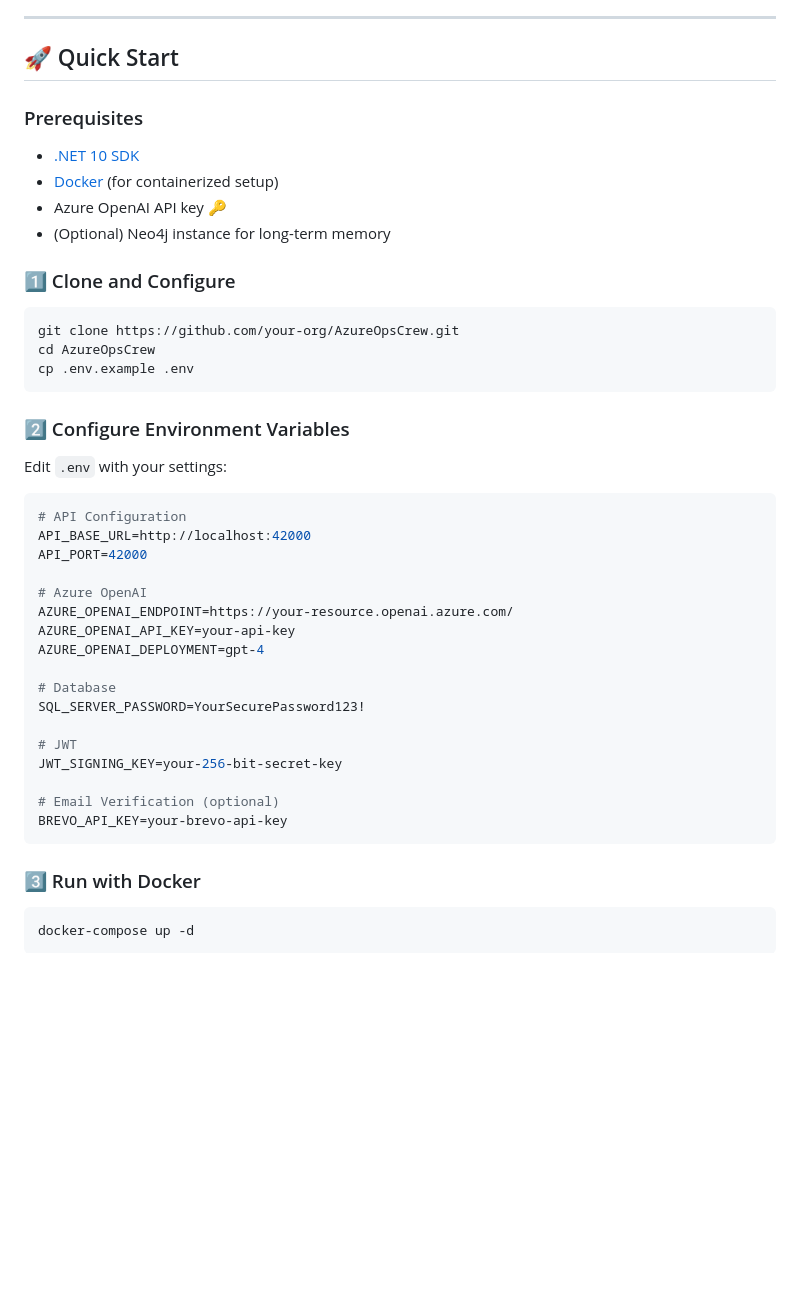
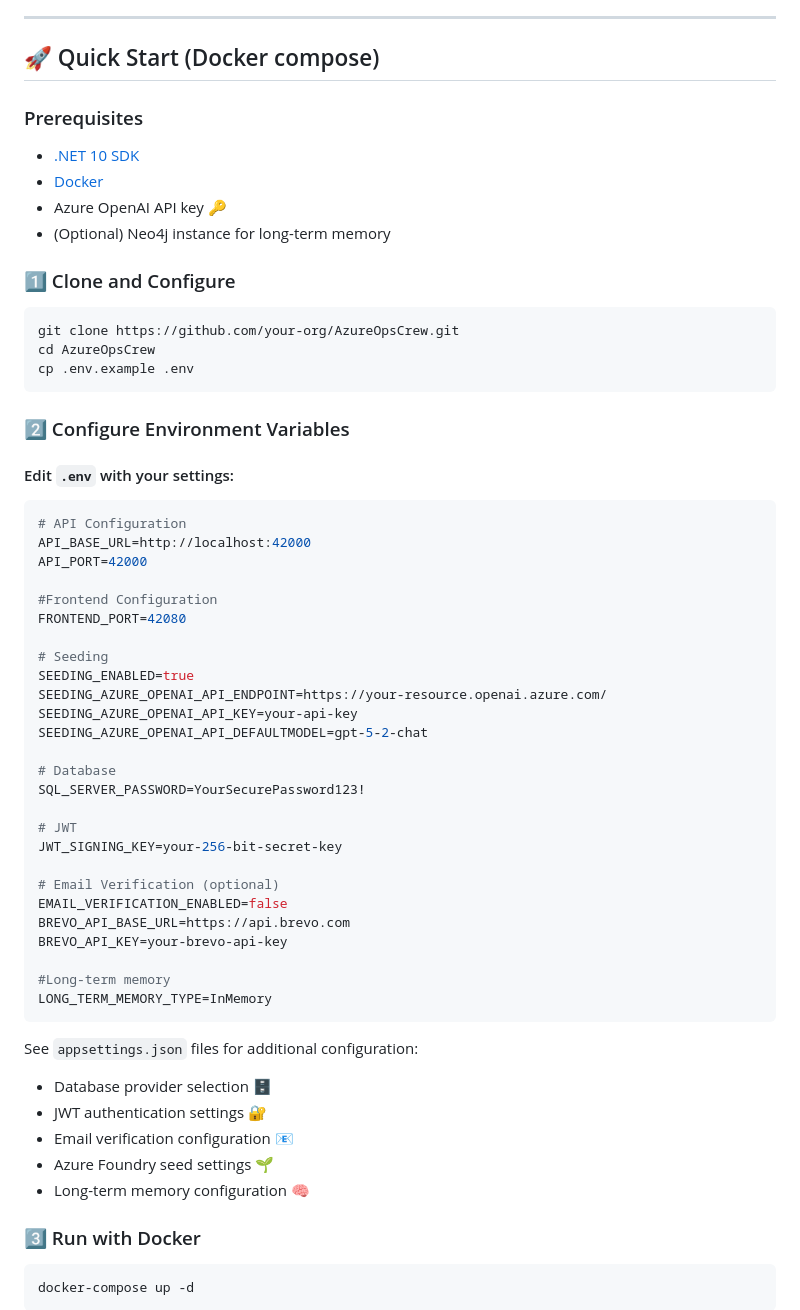
Before and after one commit to darkcodi/AzureOpsCrew, a Markdown page: README.md, the part around one of its changes. Rendered like a GitHub page; blank space fills up the shorter version.

````diff
--- a/README.md
+++ b/README.md
@@ -115,12 +115,12 @@ AzureOpsCrew/
 
 ---
 
-## 🚀 Quick Start
+## 🚀 Quick Start (Docker compose)
 
 ### Prerequisites
 
 - [.NET 10 SDK](https://dotnet.microsoft.com/download/dotnet/10.0)
-- [Docker](https://www.docker.com/products/docker-desktop) (for containerized setup)
+- [Docker](https://www.docker.com/products/docker-desktop)
 - Azure OpenAI API key 🔑
 - (Optional) Neo4j instance for long-term memory
 
@@ -134,17 +134,21 @@ cp .env.example .env
 
 ### 2️⃣ Configure Environment Variables
 
-Edit `.env` with your settings:
+#### Edit `.env` with your settings:
 
 ```bash
 # API Configuration
 API_BASE_URL=http://localhost:42000
 API_PORT=42000
 
-# Azure OpenAI
-AZURE_OPENAI_ENDPOINT=https://your-resource.openai.azure.com/
-AZURE_OPENAI_API_KEY=your-api-key
-AZURE_OPENAI_DEPLOYMENT=gpt-4
+#Frontend Configuration
+FRONTEND_PORT=42080
+
+# Seeding
+SEEDING_ENABLED=true
+SEEDING_AZURE_OPENAI_API_ENDPOINT=https://your-resource.openai.azure.com/
+SEEDING_AZURE_OPENAI_API_KEY=your-api-key
+SEEDING_AZURE_OPENAI_API_DEFAULTMODEL=gpt-5-2-chat
 
 # Database
 SQL_SERVER_PASSWORD=YourSecurePassword123!
@@ -153,8 +157,20 @@ SQL_SERVER_PASSWORD=YourSecurePassword123!
 JWT_SIGNING_KEY=your-256-bit-secret-key
 
 # Email Verification (optional)
+EMAIL_VERIFICATION_ENABLED=false
+BREVO_API_BASE_URL=https://api.brevo.com
 BREVO_API_KEY=your-brevo-api-key
+
+#Long-term memory
+LONG_TERM_MEMORY_TYPE=InMemory
 ```
+
+See `appsettings.json` files for additional configuration:
+- Database provider selection 🗄️
+- JWT authentication settings 🔐
+- Email verification configuration 📧
+- Azure Foundry seed settings 🌱
+- Long-term memory configuration 🧠
 
 ### 3️⃣ Run with Docker
 
````
Also changed, not shown: other parts of README.md (+61 -13 lines).
